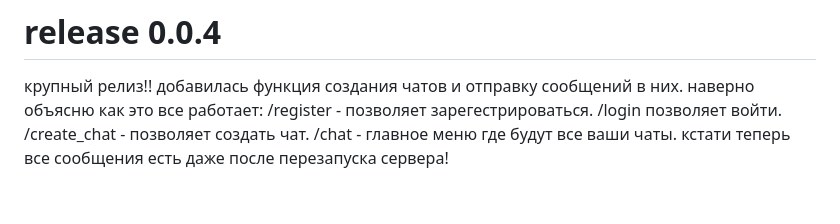
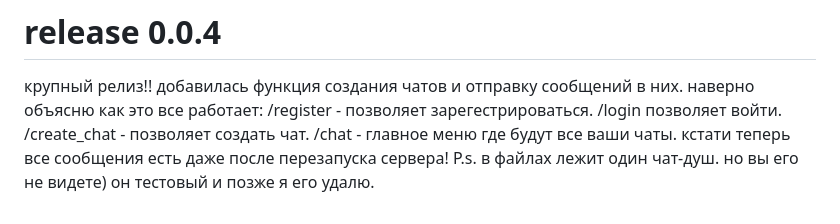
Before and after one commit to elkaofficial1/messenger_0.0.1, a Markdown page: README.md, the part around the change. GitHub-like rendering.

```diff
--- a/README.md
+++ b/README.md
@@ -48,3 +48,4 @@ Press CTRL+C to quit
 крупный релиз!!
 добавилась функция создания чатов и отправку сообщений в них.
 наверно объясню как это все работает: /register - позволяет зарегестрироваться. /login позволяет войти. /create_chat - позволяет создать чат. /chat - главное меню где будут все ваши чаты. кстати теперь все сообщения есть даже после перезапуска сервера!
+P.s. в файлах лежит один чат-душ. но вы его не видете) он тестовый и позже я его удалю.
```
